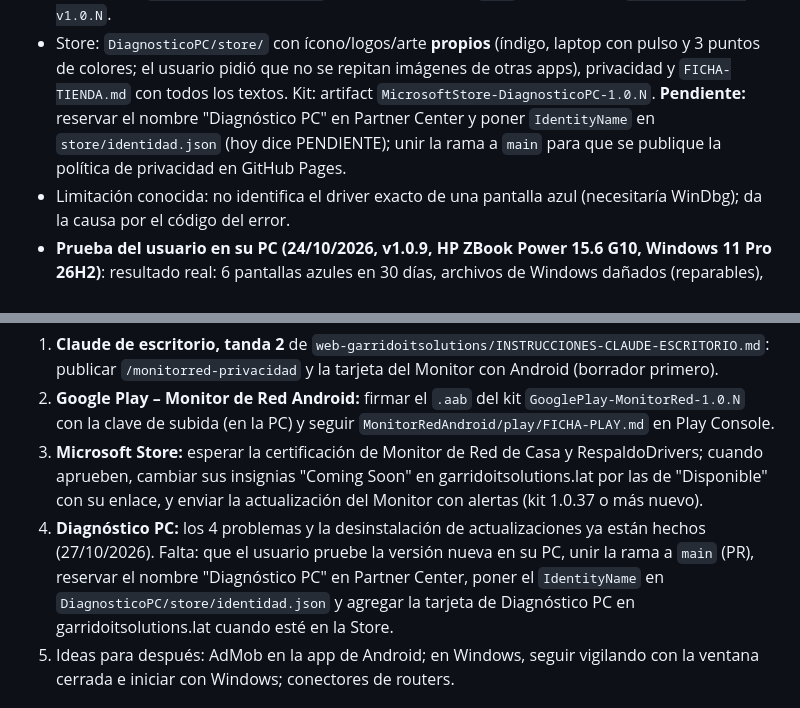
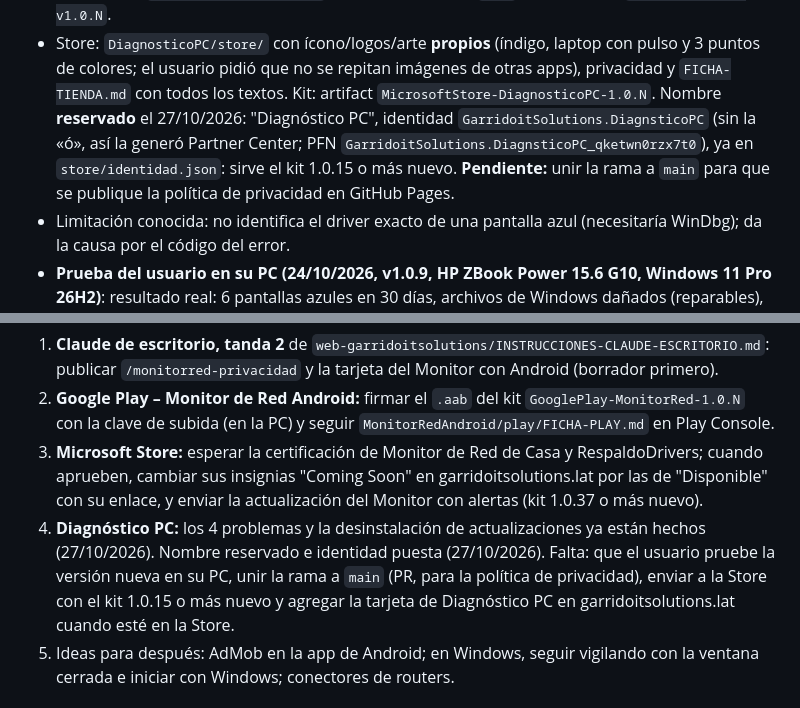
Before and after one commit to Patriciogg0815/Moda, a Markdown page: CLAUDE.md, 2 parts joined by grey strips. GitHub-like rendering.

Commit message:
Memoria: Diagnóstico PC con el nombre reservado en la Store
Co-Authored-By: Claude Opus 5.5 <noreply@anthropic.com>
Claude-Session: https://claude.ai/code/session_013oQkETDqLJxc8ozF76sWHc

```diff
--- a/CLAUDE.md
+++ b/CLAUDE.md
@@ -128,9 +128,10 @@ y tenía programas que no la dejaban suspender). Muestra cada revisión en rojo/
   `DIAGNOSTICOPC_PRUEBA=1` = modo prueba. En `main` publica el tag `diagnostico-pc-v1.0.N`.
 - Store: `DiagnosticoPC/store/` con ícono/logos/arte **propios** (índigo, laptop con pulso y 3 puntos de
   colores; el usuario pidió que no se repitan imágenes de otras apps), privacidad y `FICHA-TIENDA.md` con
-  todos los textos. Kit: artifact `MicrosoftStore-DiagnosticoPC-1.0.N`. **Pendiente:** reservar el nombre
-  "Diagnóstico PC" en Partner Center y poner `IdentityName` en `store/identidad.json` (hoy dice PENDIENTE);
-  unir la rama a `main` para que se publique la política de privacidad en GitHub Pages.
+  todos los textos. Kit: artifact `MicrosoftStore-DiagnosticoPC-1.0.N`. Nombre **reservado** el 27/10/2026:
+  "Diagnóstico PC", identidad `GarridoitSolutions.DiagnsticoPC` (sin la «ó», así la generó Partner Center; PFN
+  `GarridoitSolutions.DiagnsticoPC_qketwn0rzx7t0`), ya en `store/identidad.json`: sirve el kit 1.0.15 o más nuevo.
+  **Pendiente:** unir la rama a `main` para que se publique la política de privacidad en GitHub Pages.
 - Limitación conocida: no identifica el driver exacto de una pantalla azul (necesitaría WinDbg); da la
   causa por el código del error.
 - **Prueba del usuario en su PC (24/10/2026, v1.0.9, HP ZBook Power 15.6 G10, Windows 11 Pro 26H2)**: resultado
@@ -294,8 +295,8 @@ Ramas (al 24/10/2026): `main` tiene todo lo terminado; `claude/nifty-archimedes-
    cambiar sus insignias "Coming Soon" en garridoitsolutions.lat por las de "Disponible" con su enlace, y
    enviar la actualización del Monitor con alertas (kit 1.0.37 o más nuevo).
 4. **Diagnóstico PC:** los 4 problemas y la desinstalación de actualizaciones ya están hechos (27/10/2026).
-   Falta: que el usuario pruebe la versión nueva en su PC, unir la rama a `main` (PR), reservar el nombre
-   "Diagnóstico PC" en Partner Center, poner el `IdentityName` en `DiagnosticoPC/store/identidad.json` y
+   Nombre reservado e identidad puesta (27/10/2026). Falta: que el usuario pruebe la versión nueva en su PC,
+   unir la rama a `main` (PR, para la política de privacidad), enviar a la Store con el kit 1.0.15 o más nuevo y
    agregar la tarjeta de Diagnóstico PC en garridoitsolutions.lat cuando esté en la Store.
 5. Ideas para después: AdMob en la app de Android; en Windows, seguir vigilando con la ventana cerrada e
    iniciar con Windows; conectores de routers.
```
